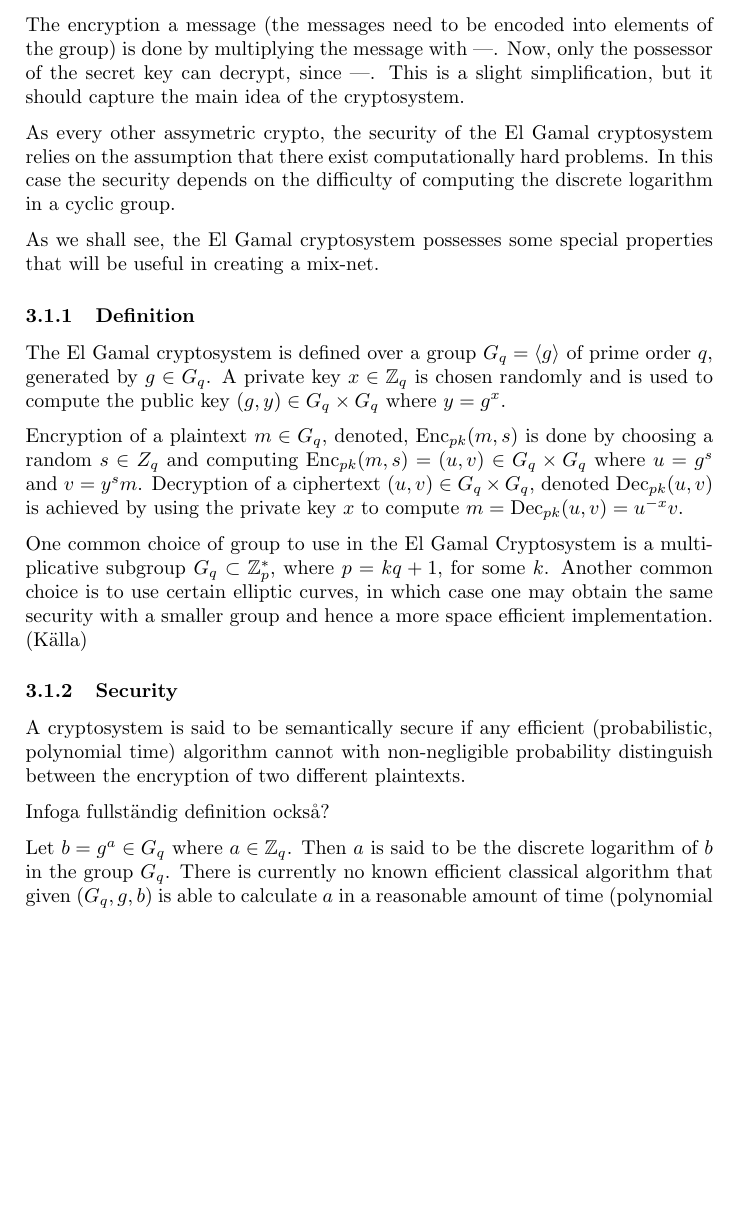
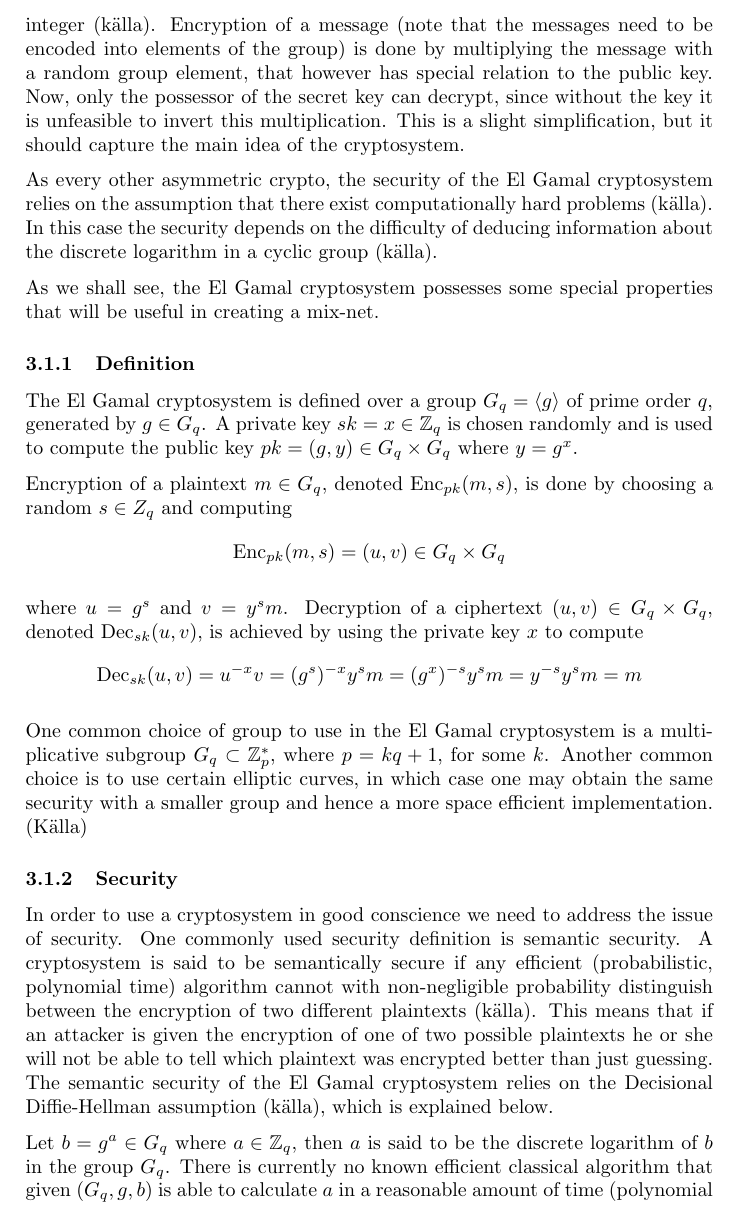
Before and after one commit to ZetaTwo/sa104x-kexjobb, a LaTeX document (Report/report.tex, which reads Report/elgamal.tex): part of page 5 of 11 before the commit and part of page 5 of 12 after it, cut at the place of the change, the shorter picture padded with empty space. Compiled offline with pdfLaTeX.

Commit message:
Fixed text in elgamal

```diff
--- a/Report/elgamal.tex
+++ b/Report/elgamal.tex
@@ -18,13 +18,18 @@ while the public key is the element the generator raised to the power
-of this secret key integer. The encryption a message (the messages
-need to be encoded into elements of the group) is done by multiplying
-the message with ---. Now, only the possessor of the secret key can
-decrypt, since ---. This is a slight simplification, but it should
-capture the main idea of the cryptosystem.
+while the public key is a group element - the exponentation of the
+generator by the secret key integer (källa). Encryption of a message
+(note that the messages need to be encoded into elements of the group)
+is done by multiplying the message with a random group element, that
+however has special relation to the public key. Now, only the
+possessor of the secret key can decrypt, since without the key it is
+unfeasible to invert this multiplication. This is a slight
+simplification, but it should capture the main idea of the
+cryptosystem.
 
-As every other assymetric crypto, the security of the El Gamal
+As every other asymmetric crypto, the security of the El Gamal
 cryptosystem relies on the assumption that there exist computationally
-hard problems. In this case the security depends on the difficulty of
-computing the discrete logarithm in a cyclic group.
+hard problems (källa). In this case the security depends on the
+difficulty of deducing information about the discrete logarithm in a
+cyclic group (källa).
 
 As we shall see, the El Gamal cryptosystem possesses some special
 properties that will be useful in creating a mix-net.
@@ -32,32 +37,45 @@ properties that will be useful in creating a mix-net.
 \subsubsection{Definition}
 The El Gamal cryptosystem is defined over a group $G_q =
 \left<g\right>$ of prime order $q$, generated by $g \in G_q$. A
-private key $x \in \mathbb{Z}_q$ is chosen randomly and is used to
-compute the public key $(g,y) \in G_q \times G_q$ where $y =
+private key $sk = x \in \mathbb{Z}_q$ is chosen randomly and is used
+to compute the public key $pk = (g,y) \in G_q \times G_q$ where $y =
 g^x$.
 
-Encryption of a plaintext $m \in G_q$, denoted,
-$\mathrm{Enc}_{pk}(m,s)$ is done by choosing a random $s \in Z_q$ and
-computing $ \mathrm{Enc}_{pk}(m,s) = (u,v) \in G_q \times G_q$ where
-$u = g^s$ and $v = y^sm$. Decryption of a ciphertext $(u,v) \in G_q
-\times G_q$, denoted $\mathrm{Dec}_{pk}(u,v)$ is achieved by using the
-private key $x$ to compute $m = \mathrm{Dec}_{pk}(u,v) = u^{-x}v$.
+Encryption of a plaintext $m \in G_q$, denoted
+$\mathrm{Enc}_{pk}(m,s)$, is done by choosing a random $s \in Z_q$ and
+computing
+$$
+\mathrm{Enc}_{pk}(m,s) = (u,v) \in G_q \times G_q
+$$
 
-One common choice of group to use in the El Gamal Cryptosystem is a
+ where $u = g^s$ and $v = y^sm$. Decryption of a ciphertext $(u,v) \in
+ G_q \times G_q$, denoted $\mathrm{Dec}_{sk}(u,v)$, is achieved by
+ using the private key $x$ to compute
+$$
+\mathrm{Dec}_{sk}(u,v) = u^{-x}v =
+(g^s)^{-x}y^sm = (g^x)^{-s}y^sm = y^{-s}y^sm = m
+$$
+
+One common choice of group to use in the El Gamal cryptosystem is a
 multiplicative subgroup $G_q \subset \mathbb{Z}_p^*$, where $p = kq +
 1$, for some $k$. Another common choice is to use certain elliptic
 curves, in which case one may obtain the same security with a smaller
 group and hence a more space efficient implementation. (Källa)
 
 \subsubsection{Security}
-A cryptosystem is said to be semantically secure if any efficient
-(probabilistic, polynomial time) algorithm cannot with non-negligible
-probability distinguish between the encryption of two different
-plaintexts.
+In order to use a cryptosystem in good conscience we need to address
+the issue of security. One commonly used security definition is
+semantic security. A cryptosystem is said to be semantically secure if
+any efficient (probabilistic, polynomial time) algorithm cannot with
+non-negligible probability distinguish between the encryption of two
+different plaintexts (källa). This means that if an attacker is given
+the encryption of one of two possible plaintexts he or she will not be
+able to tell which plaintext was encrypted better than just
+guessing. The semantic security of the El Gamal cryptosystem relies on
+the Decisional Diffie-Hellman assumption (källa), which is explained
+below.
 
-Infoga fullständig definition också?
-
-Let $b = g^a \in G_q$ where $a \in \mathbb{Z}_q$. Then $a$ is said to
+Let $b = g^a \in G_q$ where $a \in \mathbb{Z}_q$, then $a$ is said to
 be the discrete logarithm of $b$ in the group $G_q$. There is
 currently no known efficient classical algorithm that given $(G_q, g,
 b)$ is able to calculate $a$ in a reasonable amount of time
```
Also changed, not shown: Report/elgamal.tex (45 more changed lines).
